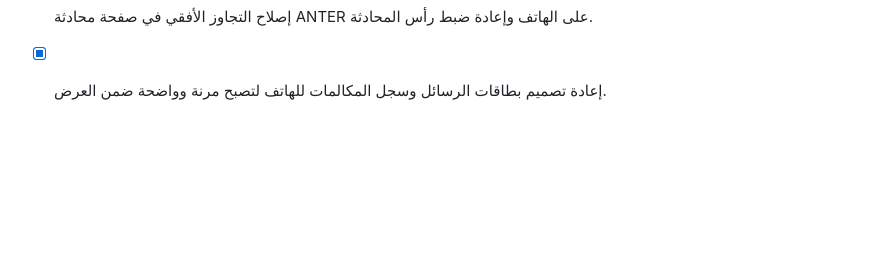
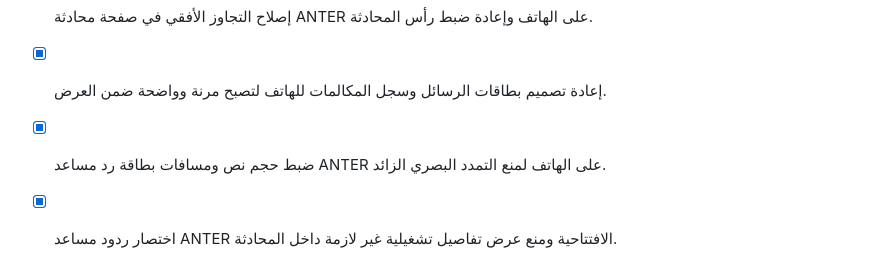
Before and after one commit to smart2ye/anter-messenger-android, a Markdown page: todo.md, the part around the change. Rendered like a GitHub page; blank space fills up the shorter version.

Commit message:
Checkpoint: توثيق اكتمال تحسين بطاقة رد مساعد ANTER على الهاتف: تدرج خط أكثر توازناً، مسافات أهدأ، وردود عامة مختصرة من دون تفاصيل تشغيلية غير لازمة؛ اختبارات ANTER ناجحة.

```diff
--- a/todo.md
+++ b/todo.md
@@ -41,3 +41,5 @@
 - [x] اختبار حالات مكالمة الفيديو وتحسينات الرسائل ورفعها إلى GitHub.
 - [x] إصلاح التجاوز الأفقي في صفحة محادثة ANTER على الهاتف وإعادة ضبط رأس المحادثة.
 - [x] إعادة تصميم بطاقات الرسائل وسجل المكالمات للهاتف لتصبح مرنة وواضحة ضمن العرض.
+- [x] ضبط حجم نص ومسافات بطاقة رد مساعد ANTER على الهاتف لمنع التمدد البصري الزائد.
+- [x] اختصار ردود مساعد ANTER الافتتاحية ومنع عرض تفاصيل تشغيلية غير لازمة داخل المحادثة.
```
